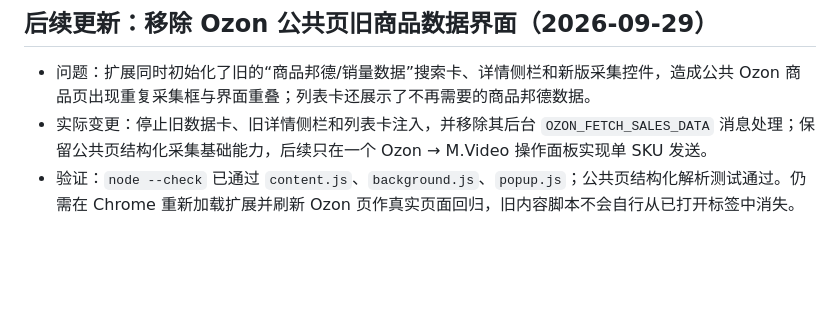
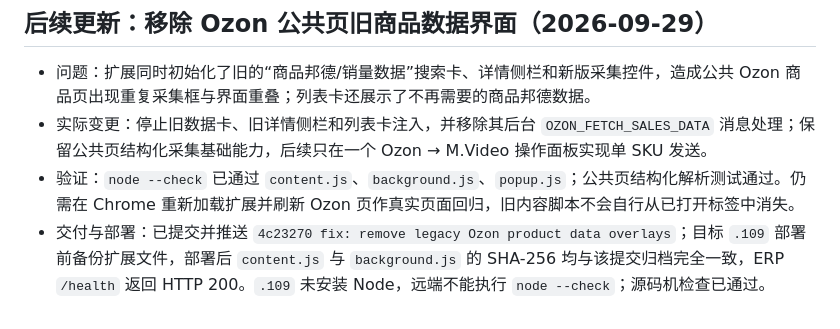
Before and after one commit to leeqiang974-alt/ozonerp, a Markdown page: docs/followups/OZON_FOLLOWUP_2026-09-24_0912.zh-CN.md, the part around the change. Drawn GitHub-style; blank space fills up the shorter version.

Commit message:
docs: record Ozon overlay cleanup deployment

```diff
--- a/docs/followups/OZON_FOLLOWUP_2026-09-24_0912.zh-CN.md
+++ b/docs/followups/OZON_FOLLOWUP_2026-09-24_0912.zh-CN.md
@@ -193,3 +193,4 @@
 - 问题：扩展同时初始化了旧的“商品邦德/销量数据”搜索卡、详情侧栏和新版采集控件，造成公共 Ozon 商品页出现重复采集框与界面重叠；列表卡还展示了不再需要的商品邦德数据。
 - 实际变更：停止旧数据卡、旧详情侧栏和列表卡注入，并移除其后台 `OZON_FETCH_SALES_DATA` 消息处理；保留公共页结构化采集基础能力，后续只在一个 Ozon → M.Video 操作面板实现单 SKU 发送。
 - 验证：`node --check` 已通过 `content.js`、`background.js`、`popup.js`；公共页结构化解析测试通过。仍需在 Chrome 重新加载扩展并刷新 Ozon 页作真实页面回归，旧内容脚本不会自行从已打开标签中消失。
+- 交付与部署：已提交并推送 `4c23270 fix: remove legacy Ozon product data overlays`；目标 `.109` 部署前备份扩展文件，部署后 `content.js` 与 `background.js` 的 SHA-256 均与该提交归档完全一致，ERP `/health` 返回 HTTP 200。`.109` 未安装 Node，远端不能执行 `node --check`；源码机检查已通过。
```
